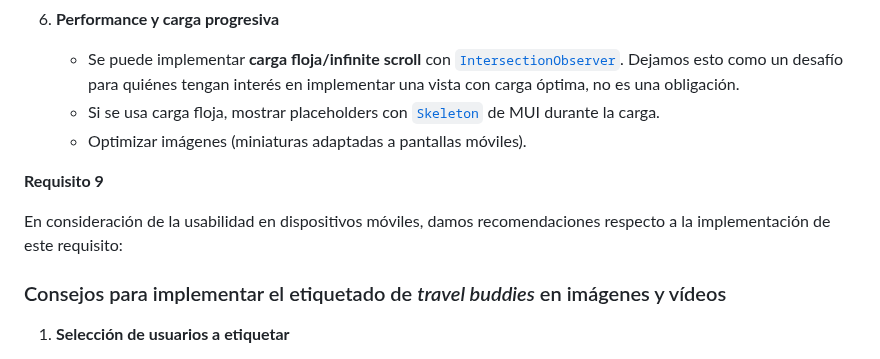
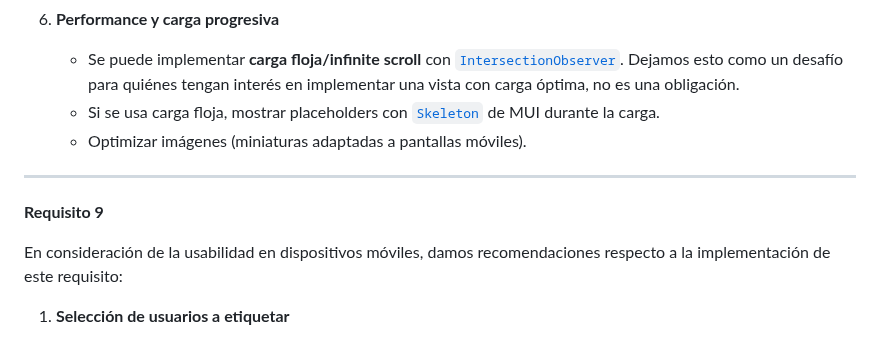
Before and after one commit to Aplicaciones-Moviles-202520/project-base, a Markdown page: docs/entrega-1.5/enunciado-1.5.md, the part around one of its changes. Drawn GitHub-style.

Commit message:
Update enunciado-1.5.md
A few improvements.

```diff
--- a/docs/entrega-1.5/enunciado-1.5.md
+++ b/docs/entrega-1.5/enunciado-1.5.md
@@ -52,11 +52,11 @@ Para lograr una experiencia altamente usable en dispositivos móviles con React
    - Si se usa carga floja, mostrar placeholders con [`Skeleton`](https://mui.com/material-ui/api/skeleton/) de MUI durante la carga.
    - Optimizar imágenes (miniaturas adaptadas a pantallas móviles).
 
+---
+
 **Requisito 9**
 
 En consideración de la usabilidad en dispositivos móviles, damos recomendaciones respecto a la implementación de este requisito:
-
-### Consejos para implementar el etiquetado de *travel buddies* en imágenes y vídeos
 
 1. **Selección de usuarios a etiquetar**
    - Usar un campo de autocompletado (`Autocomplete` de MUI) para buscar y seleccionar amigos (*travel buddies*).
```
Also changed, not shown: other parts of docs/entrega-1.5/enunciado-1.5.md (+4 -0 lines).
